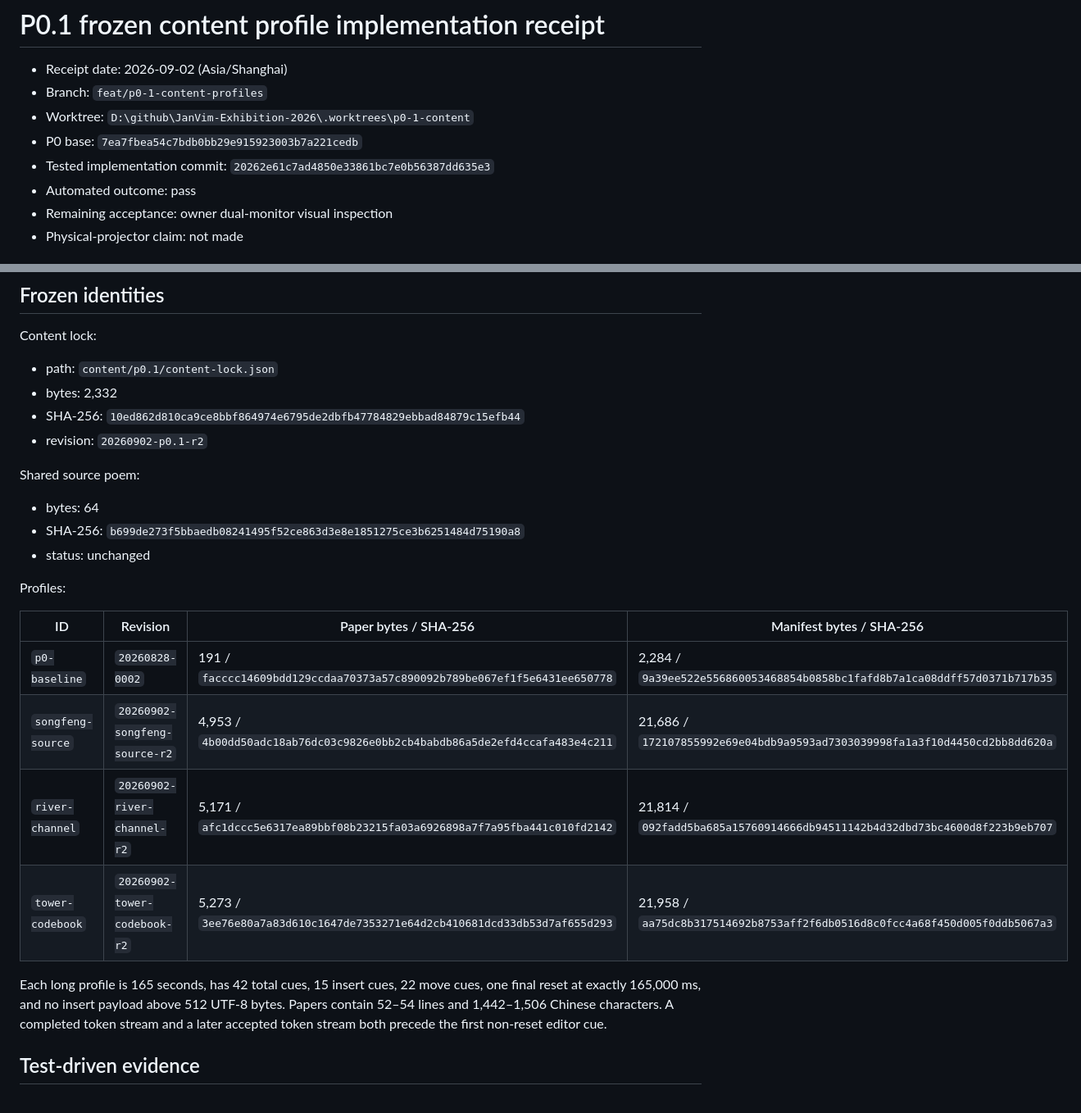
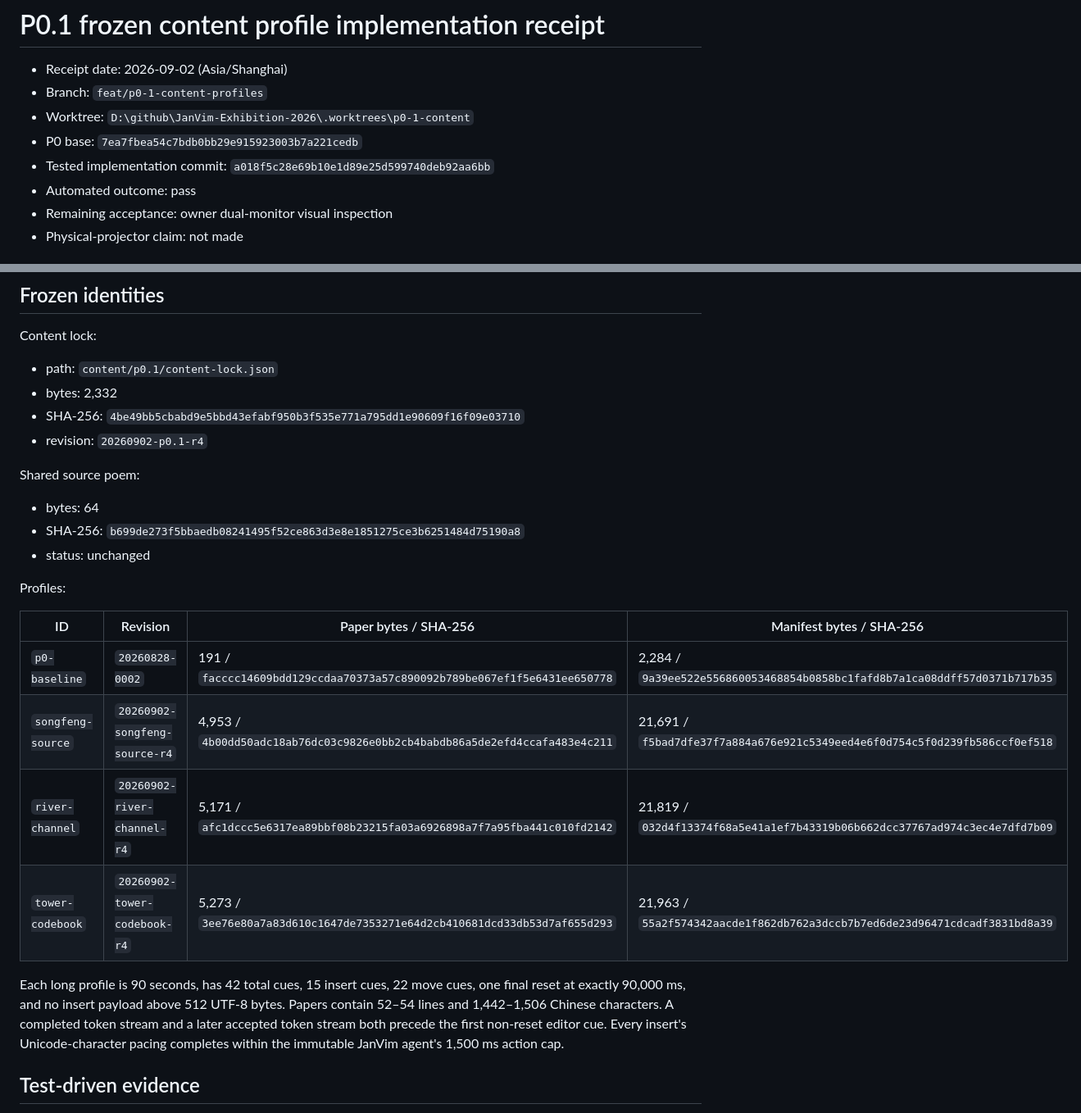
Before and after one commit to gunpowder78/JanVim-Exhibition-2026, a Markdown page: docs/operations/p0-1-content-profile-implementation-receipt.md, 2 parts joined by grey strips. Shown at 82% size. GitHub-like rendering.

```diff
--- a/docs/operations/p0-1-content-profile-implementation-receipt.md
+++ b/docs/operations/p0-1-content-profile-implementation-receipt.md
@@ -4,7 +4,7 @@
 - Branch: `feat/p0-1-content-profiles`
 - Worktree: `D:\github\JanVim-Exhibition-2026\.worktrees\p0-1-content`
 - P0 base: `7ea7fbea54c7bdb0bb29e915923003b7a221cedb`
-- Tested implementation commit: `20262e61c7ad4850e33861bc7e0b56387dd635e3`
+- Tested implementation commit: `a018f5c28e69b10e1d89e25d599740deb92aa6bb`
 - Automated outcome: pass
 - Remaining acceptance: owner dual-monitor visual inspection
 - Physical-projector claim: not made
@@ -33,8 +33,8 @@ Content lock:
 
 - path: `content/p0.1/content-lock.json`
 - bytes: 2,332
-- SHA-256: `10ed862d810ca9ce8bbf864974e6795de2dbfb47784829ebbad84879c15efb44`
-- revision: `20260902-p0.1-r2`
+- SHA-256: `4be49bb5cbabd9e5bbd43efabf950b3f535e771a795dd1e90609f16f09e03710`
+- revision: `20260902-p0.1-r4`
 
 Shared source poem:
 
@@ -47,14 +47,15 @@ Profiles:
 | ID | Revision | Paper bytes / SHA-256 | Manifest bytes / SHA-256 |
 | --- | --- | --- | --- |
 | `p0-baseline` | `20260828-0002` | 191 / `facccc14609bdd129ccdaa70373a57c890092b789be067ef1f5e6431ee650778` | 2,284 / `9a39ee522e556860053468854b0858bc1fafd8b7a1ca08ddff57d0371b717b35` |
-| `songfeng-source` | `20260902-songfeng-source-r2` | 4,953 / `4b00dd50adc18ab76dc03c9826e0bb2cb4babdb86a5de2efd4ccafa483e4c211` | 21,686 / `172107855992e69e04bdb9a9593ad7303039998fa1a3f10d4450cd2bb8dd620a` |
-| `river-channel` | `20260902-river-channel-r2` | 5,171 / `afc1dccc5e6317ea89bbf08b23215fa03a6926898a7f7a95fba441c010fd2142` | 21,814 / `092fadd5ba685a15760914666db94511142b4d32dbd73bc4600d8f223b9eb707` |
-| `tower-codebook` | `20260902-tower-codebook-r2` | 5,273 / `3ee76e80a7a83d610c1647de7353271e64d2cb410681dcd33db53d7af655d293` | 21,958 / `aa75dc8b317514692b8753aff2f6db0516d8c0fcc4a68f450d005f0ddb5067a3` |
+| `songfeng-source` | `20260902-songfeng-source-r4` | 4,953 / `4b00dd50adc18ab76dc03c9826e0bb2cb4babdb86a5de2efd4ccafa483e4c211` | 21,691 / `f5bad7dfe37f7a884a676e921c5349eed4e6f0d754c5f0d239fb586ccf0ef518` |
+| `river-channel` | `20260902-river-channel-r4` | 5,171 / `afc1dccc5e6317ea89bbf08b23215fa03a6926898a7f7a95fba441c010fd2142` | 21,819 / `032d4f13374f68a5e41a1ef7b43319b06b662dcc37767ad974c3ec4e7dfd7b09` |
+| `tower-codebook` | `20260902-tower-codebook-r4` | 5,273 / `3ee76e80a7a83d610c1647de7353271e64d2cb410681dcd33db53d7af655d293` | 21,963 / `55a2f574342aacde1f862db762a3dccb7b7ed6de23d96471cdcadf3831bd8a39` |
 
-Each long profile is 165 seconds, has 42 total cues, 15 insert cues, 22 move cues, one final reset
-at exactly 165,000 ms, and no insert payload above 512 UTF-8 bytes. Papers contain 52–54 lines and
+Each long profile is 90 seconds, has 42 total cues, 15 insert cues, 22 move cues, one final reset
+at exactly 90,000 ms, and no insert payload above 512 UTF-8 bytes. Papers contain 52–54 lines and
 1,442–1,506 Chinese characters. A completed token stream and a later accepted token stream both
-precede the first non-reset editor cue.
+precede the first non-reset editor cue. Every insert's Unicode-character pacing completes within
+the immutable JanVim agent's 1,500 ms action cap.
 
 ## Test-driven evidence
 
```
Also changed, not shown: other parts of docs/operations/p0-1-content-profile-implementation-receipt.md (+14 -1 lines), 2 other files.
